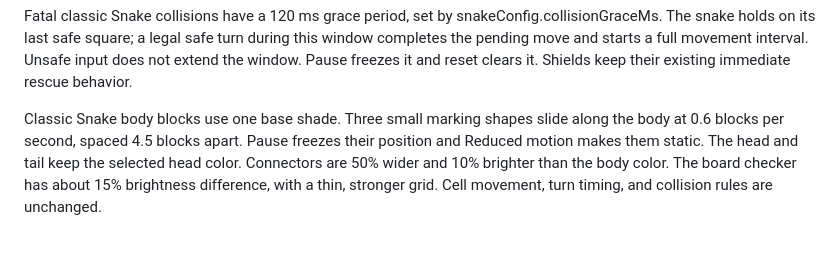
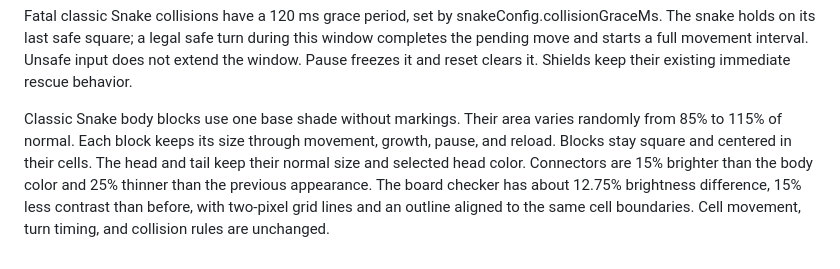
Before and after one commit to wehinson/IdleSnake, a Markdown page: README.md, the part around the change. GitHub-like rendering.

Commit message:
docs: record stable size variation and grid verification

```diff
--- a/README.md
+++ b/README.md
@@ -113,4 +113,4 @@ Fullscreen mode is available after the first board upgrade and is saved across r
 
 Fatal classic Snake collisions have a 120 ms grace period, set by snakeConfig.collisionGraceMs. The snake holds on its last safe square; a legal safe turn during this window completes the pending move and starts a full movement interval. Unsafe input does not extend the window. Pause freezes it and reset clears it. Shields keep their existing immediate rescue behavior.
 
-Classic Snake body blocks use one base shade. Three small marking shapes slide along the body at 0.6 blocks per second, spaced 4.5 blocks apart. Pause freezes their position and Reduced motion makes them static. The head and tail keep the selected head color. Connectors are 50% wider and 10% brighter than the body color. The board checker has about 15% brightness difference, with a thin, stronger grid. Cell movement, turn timing, and collision rules are unchanged.
+Classic Snake body blocks use one base shade without markings. Their area varies randomly from 85% to 115% of normal. Each block keeps its size through movement, growth, pause, and reload. Blocks stay square and centered in their cells. The head and tail keep their normal size and selected head color. Connectors are 15% brighter than the body color and 25% thinner than the previous appearance. The board checker has about 12.75% brightness difference, 15% less contrast than before, with two-pixel grid lines and an outline aligned to the same cell boundaries. Cell movement, turn timing, and collision rules are unchanged.
```
Also changed, not shown: BRANCHES.md (+13 -0 lines).
